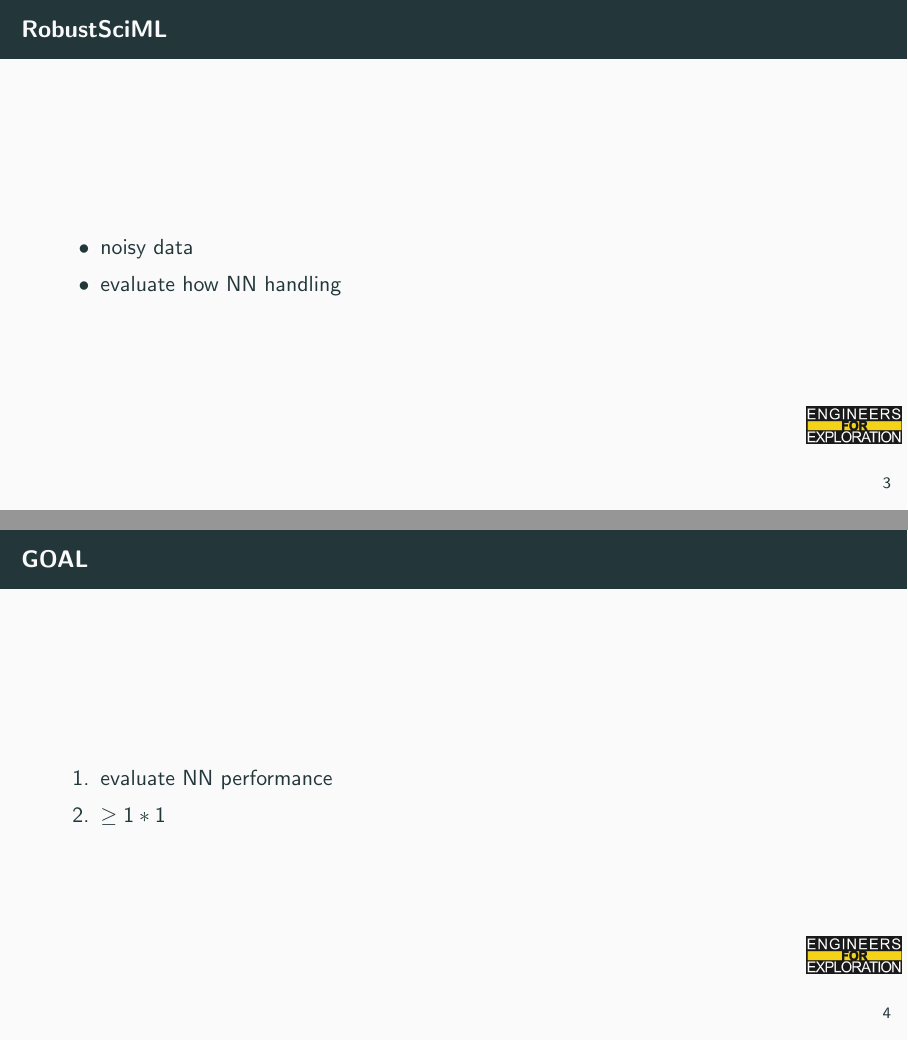
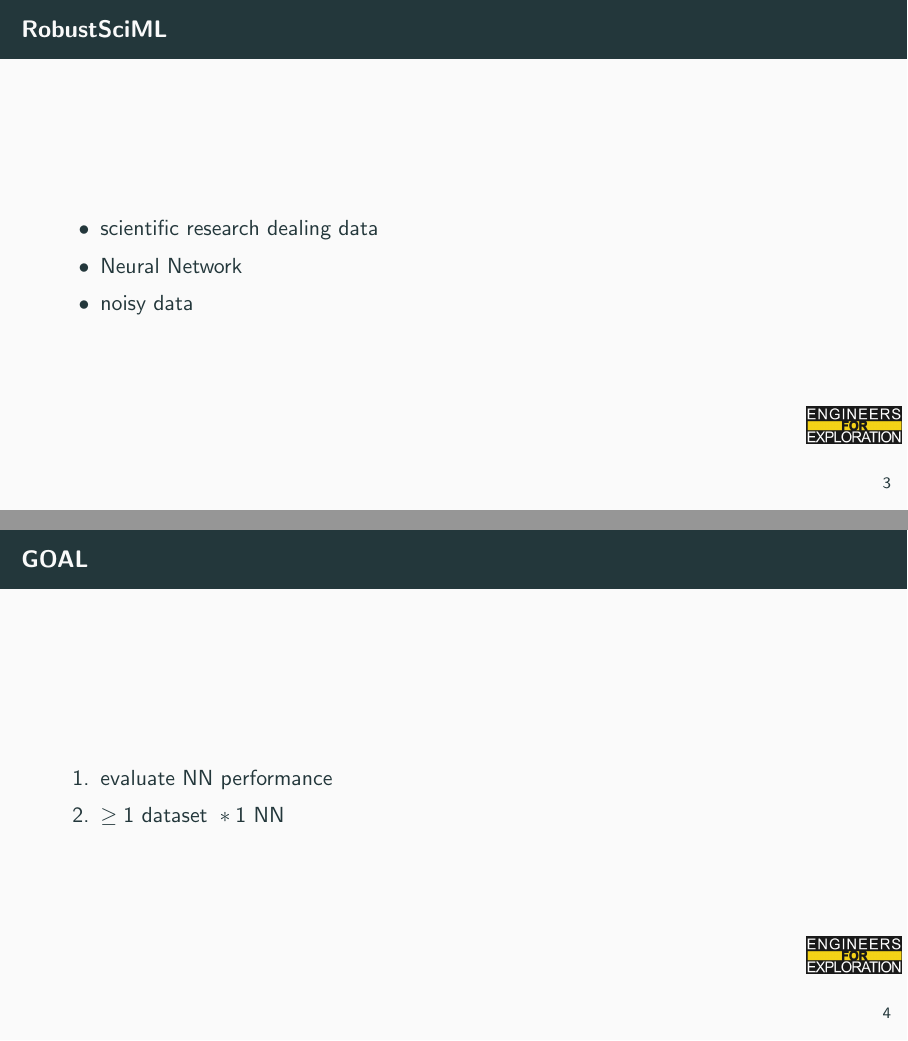
Before and after one commit to UCSD-E4E/weekly_presentations, LaTeX slides (presentation.tex, which reads project_rsm.tex): pages 13 and 14 of 16, joined at a grey line. Compiled offline with pdfLaTeX.

Commit message:
Update project_rsm.tex 1

```diff
--- a/project_rsm.tex
+++ b/project_rsm.tex
@@ -2,20 +2,21 @@
 % To create a slide, use the following:
 \begin{frame}{RobustSciML}
         \begin{itemize}
+                \item scientific research dealing data
+                 \item Neural Network
                  \item noisy data
-                 \item evaluate how NN handling
         \end{itemize}
 \end{frame}
 
  \begin{frame}{GOAL}
      \begin{enumerate}
          \item evaluate NN performance
-         \item $\geq 1 * 1$
+         \item $\geq 1 \text{ dataset } * 1\text{ NN }$
      \end{enumerate}
  \end{frame}
 
-\begin{frame}{MY PART}
-
+\begin{frame}{}
+        Next week work
 \end{frame}
 
 % To create a slide with a bullet list, use the following:
```
